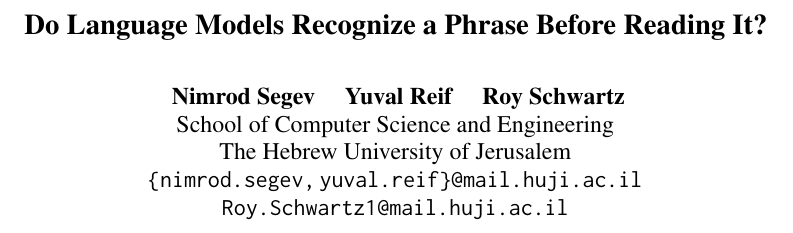
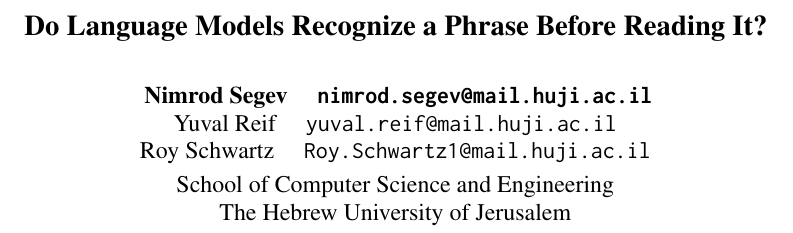
Before and after one commit to nimrodsegev/Amirim-Project, a LaTeX paper (main.tex): part of page 1 of 16, cut so that both start at the same text. Compiled offline with pdfLaTeX.

Commit message:
Fix the author block: one address per author, on its own line
The brace-expansion form grouped two addresses together and left the
third on a separate line, so there was no way to tell which belonged to
whom. Each author now sits on their own line beside their own address.

Not three side-by-side columns via \And, which is the usual ACL layout:
these addresses run to 29 characters and three typewriter columns plus
acl.sty's 1in inter-column skip would overflow the text width. The
single centred block cannot overflow, which matters since the draft is
compiled on Overleaf rather than here.

```diff
--- a/main.tex
+++ b/main.tex
@@ -22,14 +22,15 @@
 \input{editing_macros}
 
 \title{Do Language Models Recognize a Phrase Before Reading It?}
-% One centred block: robust, and right for co-authors at a single institution.
-% If this ever becomes a multi-institution paper, split into columns with \And.
+% One centred block, one line per author, so each address sits beside its owner.
+% Not three side-by-side columns (\And): these addresses are long enough that
+% three columns would overflow the text width.
 \author{
-  Nimrod Segev \quad Yuval Reif \quad Roy Schwartz \\
+  Nimrod Segev \quad \texttt{nimrod.segev@mail.huji.ac.il} \\
+  Yuval Reif \quad \texttt{yuval.reif@mail.huji.ac.il} \\
+  Roy Schwartz \quad \texttt{Roy.Schwartz1@mail.huji.ac.il} \\[3pt]
   School of Computer Science and Engineering \\
-  The Hebrew University of Jerusalem \\
-  \texttt{\{nimrod.segev,\,yuval.reif\}@mail.huji.ac.il} \\
-  \texttt{Roy.Schwartz1@mail.huji.ac.il}
+  The Hebrew University of Jerusalem
 }
 
 \begin{document}
```
